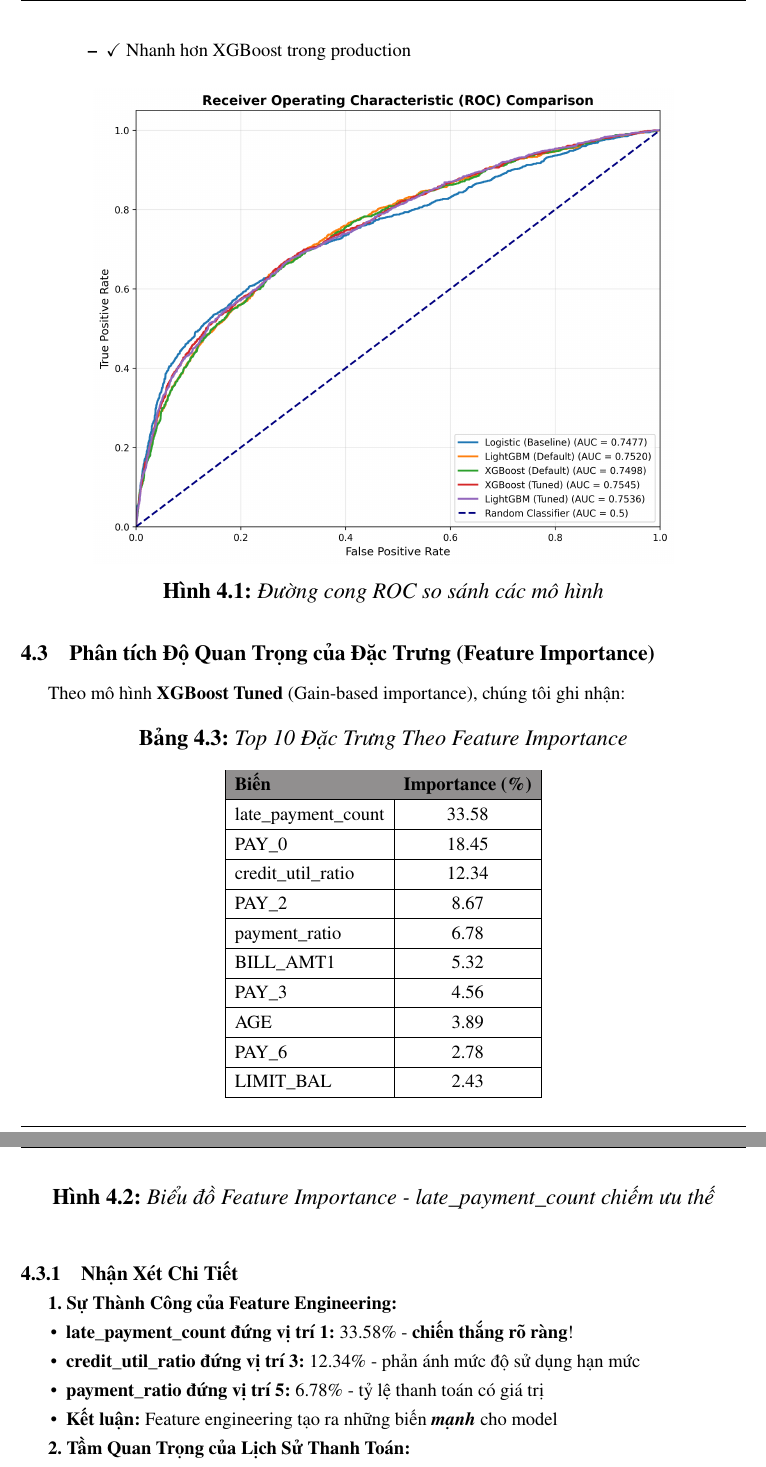
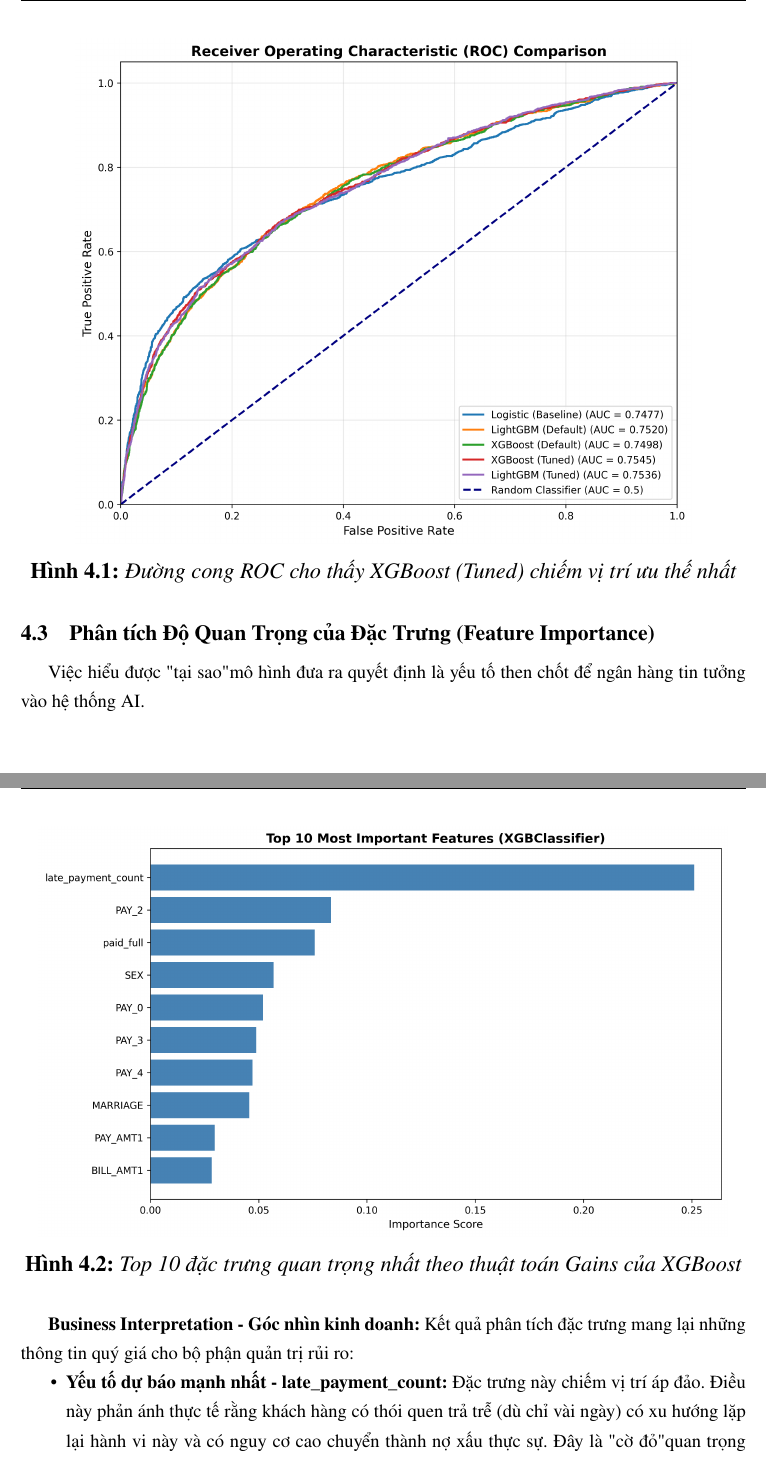
Before and after one commit to binh2308/credit-risk-scoring, a LaTeX document (reports/main.tex, which reads reports/chapters/04_results.tex): two parts of pages 16 and 17 of 21 before the commit and two parts of pages 17 and 18 of 23 after it, joined at a grey line, cut at the place of the change. Compiled offline with pdfLaTeX.

Commit message:
chapter 4 done

```diff
--- a/reports/chapters/04_results.tex
+++ b/reports/chapters/04_results.tex
@@ -81,3 +65,0 @@ Việc chuyển từ bộ tham số mặc định sang cấu hình được Optu
-        \item $\checkmark$ Nhanh hơn XGBoost trong production
-    \end{itemize}
-\end{itemize}
@@ -91,54 +74,23 @@ Việc chuyển từ bộ tham số mặc định sang cấu hình được Optu
-    \includegraphics[width=0.8\textwidth]{../outputs/compares/final_roc_comparison.png}
-    \caption{Đường cong ROC so sánh các mô hình}
+    \includegraphics[width=0.85\textwidth]{../outputs/compares/final_roc_comparison.png}
+    \caption{Đường cong ROC cho thấy XGBoost (Tuned) chiếm vị trí ưu thế nhất}
     \label{fig:roc_curve_all}
 \end{figure}
 
+
 \section{Phân tích Độ Quan Trọng của Đặc Trưng (Feature Importance)}
-
-Theo mô hình \textbf{XGBoost Tuned} (Gain-based importance), chúng tôi ghi nhận:
-
-\begin{table}[H]
-    \centering
-    \caption{Top 10 Đặc Trưng Theo Feature Importance}
-    \label{tab:feature_imp}
-    \begin{tabular}{|l|c|}
-        \hline
-        \rowcolor{Gray}
-        \textbf{Biến} & \textbf{Importance (\%)} \\ \hline
-        late\_payment\_count & 33.58 \\ \hline
-        PAY\_0 & 18.45 \\ \hline
-        credit\_util\_ratio & 12.34 \\ \hline
-        PAY\_2 & 8.67 \\ \hline
-        payment\_ratio & 6.78 \\ \hline
-        BILL\_AMT1 & 5.32 \\ \hline
-        PAY\_3 & 4.56 \\ \hline
-        AGE & 3.89 \\ \hline
-        PAY\_6 & 2.78 \\ \hline
-        LIMIT\_BAL & 2.43 \\ \hline
-    \end{tabular}
-\end{table}
+Việc hiểu được "tại sao" mô hình đưa ra quyết định là yếu tố then chốt để ngân hàng tin tưởng vào hệ thống AI.
 
 \begin{figure}[H]
     \centering
-    % TODO: Chèn Feature Importance Bar Chart
-    % Nguồn: Chạy src/main.py → outputs/compares/feature_importance_best.png
-    % Nội dung: Biểu đồ cột ngang (horizontal bar) Top 15 features, sắp xếp theo importance giảm dần
-    % Highlight: late\_payment\_count chiếm 33.58\% (nổi bật nhất)
-    % \includegraphics[width=0.9\textwidth]{images/res_feature_importance.png}
-    \caption{Biểu đồ Feature Importance - late\_payment\_count chiếm ưu thế}
+    \includegraphics[width=0.95\textwidth]{../outputs/compares/feature_importance_best.png}
+    \caption{Top 10 đặc trưng quan trọng nhất theo thuật toán Gains của XGBoost}
     \label{fig:feature_importance_chart}
 \end{figure}
 
-\subsection{Nhận Xét Chi Tiết}
-
-\textbf{1. Sự Thành Công của Feature Engineering:}
+\textbf{Business Interpretation - Góc nhìn kinh doanh:} Kết quả phân tích đặc trưng mang lại những thông tin quý giá cho bộ phận quản trị rủi ro:
 \begin{itemize}
-    \item \textbf{late\_payment\_count đứng vị trí 1:} 33.58\% - \textbf{chiến thắng rõ ràng}!
-    \item \textbf{credit\_util\_ratio đứng vị trí 3:} 12.34\% - phản ánh mức độ sử dụng hạn mức
-    \item \textbf{payment\_ratio đứng vị trí 5:} 6.78\% - tỷ lệ thanh toán có giá trị
-    \item \textbf{Kết luận:} Feature engineering tạo ra những biến \textit{\textbf{mạnh}} cho model
+    \item \textbf{Yếu tố dự báo mạnh nhất - late\_payment\_count:} Đặc trưng này chiếm vị trí áp đảo. Điều này phản ánh thực tế rằng khách hàng có thói quen trả trễ (dù chỉ vài ngày) có xu hướng lặp lại hành vi này và có nguy cơ cao chuyển thành nợ xấu thực sự. Đây là "cờ đỏ" quan trọng nhất cần theo dõi.
+    \item \textbf{Lịch sử thanh toán gần nhất (PAY\_0, PAY\_2):} Trạng thái thanh toán của tháng hiện tại và tháng trước đó có trọng số cao hơn các tháng xa hơn. Điều này tuân theo nguyên tắc "Recency" trong phân tích tài chính: hành vi gần nhất phản ánh rõ nhất khả năng thanh toán hiện tại.
+    \item \textbf{Sự bổ trợ của thông tin nhân khẩu học:} Mặc dù các biến hành vi chiếm ưu thế, nhưng các yếu tố như Trình độ học vấn (EDUCATION) và Tình trạng hôn nhân (MARRIAGE) vẫn đóng vai trò là các biến điều tiết, giúp mô hình phân lớp khách hàng ở mức độ chi tiết hơn.
 \end{itemize}
 
-\textbf{2. Tầm Quan Trọng của Lịch Sử Thanh Toán:}
-\begin{itemize}
-    \item \textbf{PAY\_0 (18.45\%):} Trạng thái thanh toán gần nhất là dự báo mạnh
```
Also changed, not shown: reports/main.pdf, reports/chapters/04_results.tex (119 more changed lines), 8 other files.
